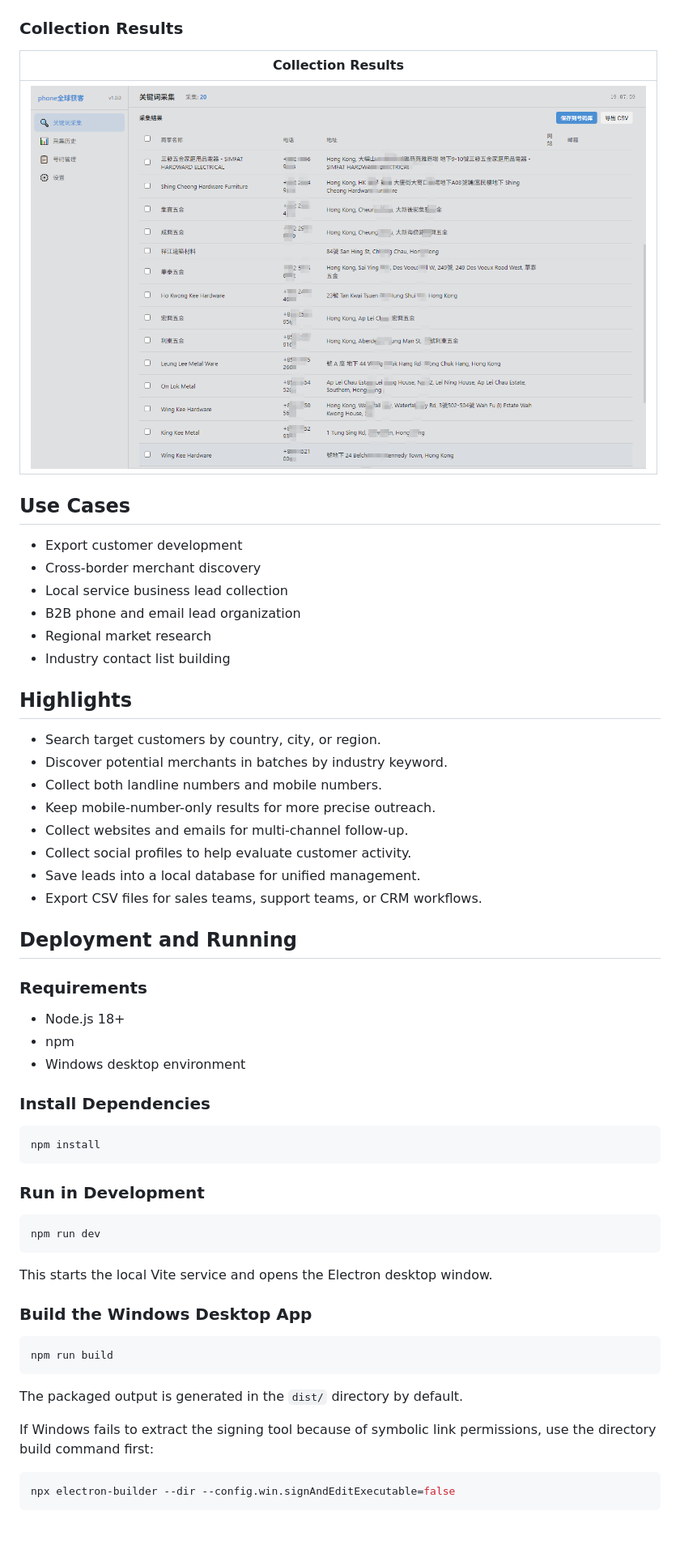
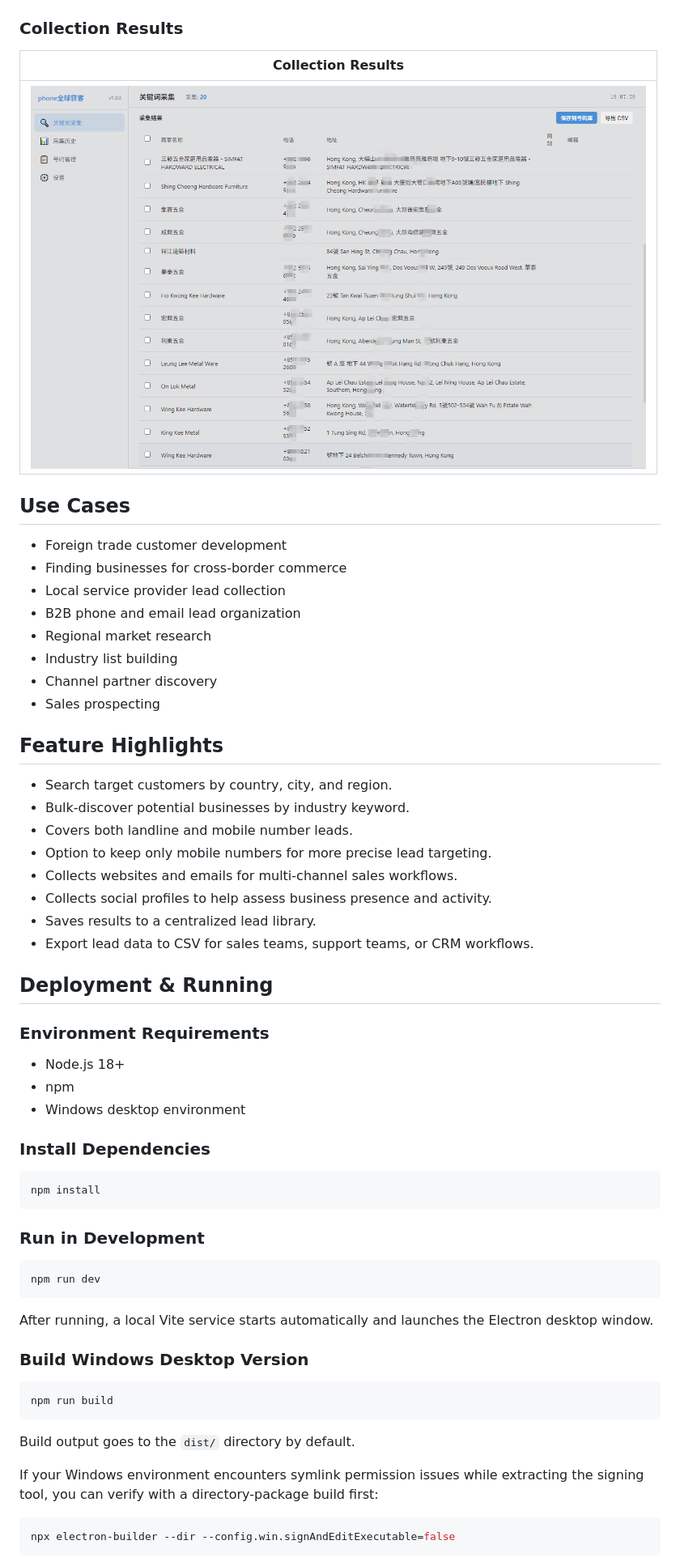
Before and after one commit to z-sops/ZTech-Lead-Generation, a Markdown page: README_EN.md, the part around one of its changes. Shown at 81% size. Drawn GitHub-style; blank space fills up the shorter version.

````diff
--- a/README_EN.md
+++ b/README_EN.md
@@ -26,37 +24,39 @@ English | [简体中文](README.md)
 
 ### Collection Results
 
-| Collection Results |
-| --- |
-| <img src="img/e7b23172b27c3e0bcb4488327ac3078a.png" alt="Collection Results" width="760"> |
+| Collection Results                                                                        |
+| ----------------------------------------------------------------------------------------- |
+| <img src="img/e7b23172b27c3e0bcb4488327ac3078a.png" alt="Collection results" width="760"> |
 
 ## Use Cases
 
-- Export customer development
-- Cross-border merchant discovery
-- Local service business lead collection
-- B2B phone and email lead organization
-- Regional market research
-- Industry contact list building
+* Foreign trade customer development
+* Finding businesses for cross-border commerce
+* Local service provider lead collection
+* B2B phone and email lead organization
+* Regional market research
+* Industry list building
+* Channel partner discovery
+* Sales prospecting
 
-## Highlights
+## Feature Highlights
 
-- Search target customers by country, city, or region.
-- Discover potential merchants in batches by industry keyword.
-- Collect both landline numbers and mobile numbers.
-- Keep mobile-number-only results for more precise outreach.
-- Collect websites and emails for multi-channel follow-up.
-- Collect social profiles to help evaluate customer activity.
-- Save leads into a local database for unified management.
-- Export CSV files for sales teams, support teams, or CRM workflows.
+* Search target customers by country, city, and region.
+* Bulk-discover potential businesses by industry keyword.
+* Covers both landline and mobile number leads.
+* Option to keep only mobile numbers for more precise lead targeting.
+* Collects websites and emails for multi-channel sales workflows.
+* Collects social profiles to help assess business presence and activity.
+* Saves results to a centralized lead library.
+* Export lead data to CSV for sales teams, support teams, or CRM workflows.
 
-## Deployment and Running
+## Deployment & Running
 
-### Requirements
+### Environment Requirements
 
-- Node.js 18+
-- npm
-- Windows desktop environment
+* Node.js 18+
+* npm
+* Windows desktop environment
 
 ### Install Dependencies
 
@@ -70,17 +70,17 @@ npm install
 npm run dev
 ```
 
-This starts the local Vite service and opens the Electron desktop window.
+After running, a local Vite service starts automatically and launches the Electron desktop window.
 
-### Build the Windows Desktop App
+### Build Windows Desktop Version
 
 ```bash
 npm run build
 ```
 
-The packaged output is generated in the `dist/` directory by default.
+Build output goes to the `dist/` directory by default.
 
-If Windows fails to extract the signing tool because of symbolic link permissions, use the directory build command first:
+If your Windows environment encounters symlink permission issues while extracting the signing tool, you can verify with a directory-package build first:
 
 ```bash
 npx electron-builder --dir --config.win.signAndEditExecutable=false
````
Also changed, not shown: other parts of README_EN.md (+103 -28 lines).
